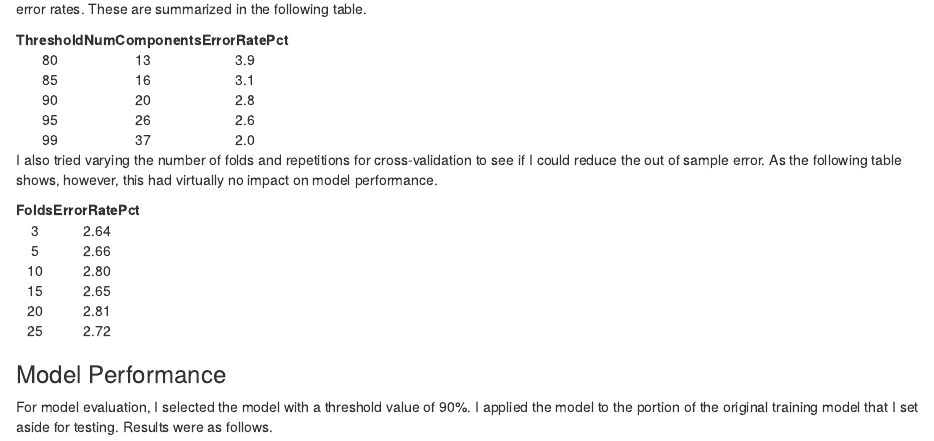
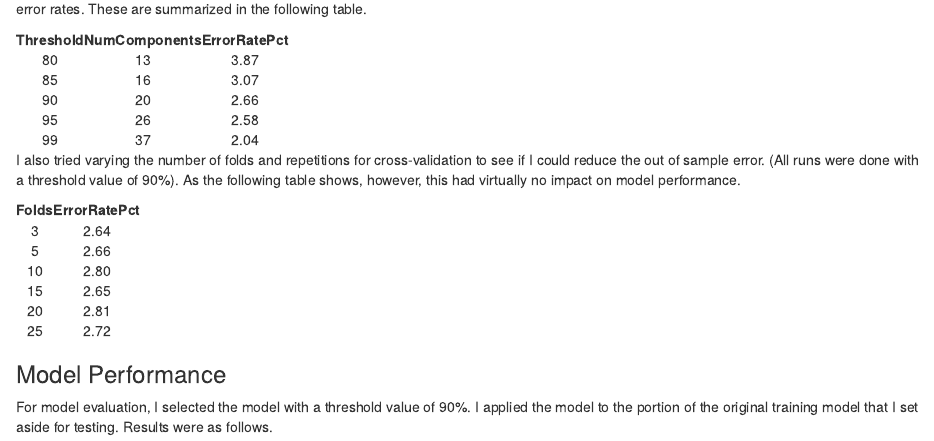
Before and after one commit to EPBaron/PracMacLearn, an R Markdown document (CourseProject.Rmd): the page in a window 1100 px wide, from 4370 px down. Rendered offline with R 4.5, knitr and Pandoc, with nearby package versions; some code elsewhere in the file could not run offline.

Commit message:
updated analysis

````diff
--- a/CourseProject.Rmd
+++ b/CourseProject.Rmd
@@ -134,10 +134,10 @@ For the sake of rigor, I repeated this analysis multiple times with different pr
 ```{r, OOStable, fig.width=6, fig.height=6, fig.align='center',results='asis', echo=FALSE}
 OOSframe <- data.frame(Threshold=c(80, 85, 90, 95, 99),
                         NumComponents=c(13, 16, 20, 26, 37),
-                        ErrorRatePct=c(3.9, 3.1, 2.8, 2.6, 2.0))
-kable(OOSframe, format="html", digits=c(0,0,1), align=c('c','c','c'))
+                        ErrorRatePct=c(3.87, 3.07, 2.66, 2.58, 2.04))
+kable(OOSframe, format="html", digits=c(0,0,2), align=c('c','c','c'))
 ```
-I also tried varying the number of folds and repetitions for cross-validation to see if I could reduce the out of sample error. As the following table shows, however, this had virtually no impact on model performance.
+I also tried varying the number of folds and repetitions for cross-validation to see if I could reduce the out of sample error. (All runs were done with a threshold value of 90%).  As the following table shows, however, this had virtually no impact on model performance.
 
 ```{r, kfoldtable, fig.width=6, fig.height=6, fig.align='center',results='asis', echo=FALSE}
 kframe <- data.frame(Folds=c(3, 5, 10, 15, 20, 25),
````
Also changed, not shown: CourseProject.html.
